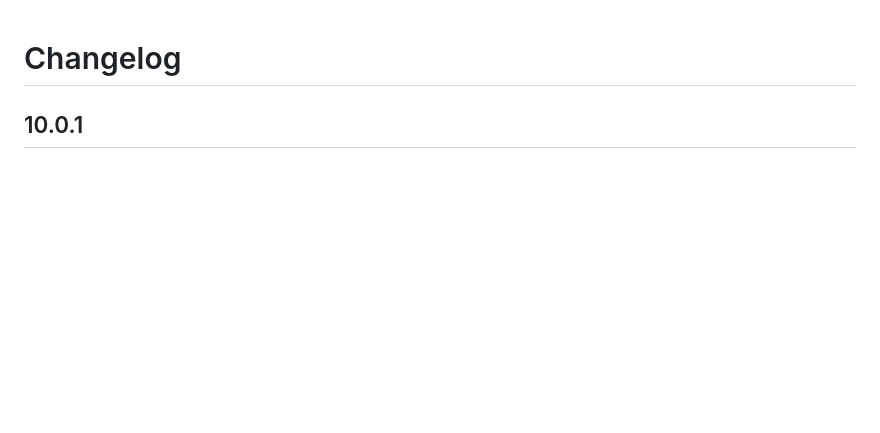
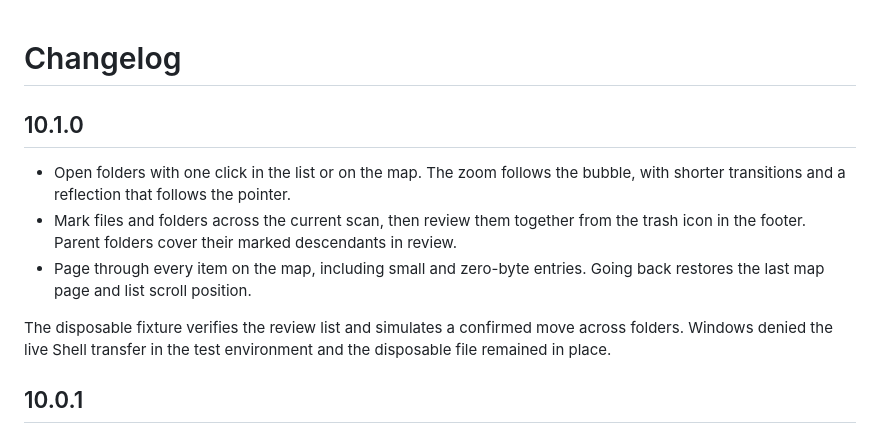
Before and after one commit to tiwaritarush/disk-bubbles, a Markdown page: CHANGELOG.md, the part around the change. Rendered like a GitHub page; blank space fills up the shorter version.

```diff
--- a/CHANGELOG.md
+++ b/CHANGELOG.md
@@ -1,4 +1,12 @@
 # Changelog
+
+## 10.1.0
+
+- Open folders with one click in the list or on the map. The zoom follows the bubble, with shorter transitions and a reflection that follows the pointer.
+- Mark files and folders across the current scan, then review them together from the trash icon in the footer. Parent folders cover their marked descendants in review.
+- Page through every item on the map, including small and zero-byte entries. Going back restores the last map page and list scroll position.
+
+The disposable fixture verifies the review list and simulates a confirmed move across folders. Windows denied the live Shell transfer in the test environment and the disposable file remained in place.
 
 ## 10.0.1
 
```
Also changed, not shown: README.md (+5 -5 lines), docs/architecture.md (+2 -2 lines), docs/screenshots/dark.png, docs/screenshots/light.png, 2 other files.
